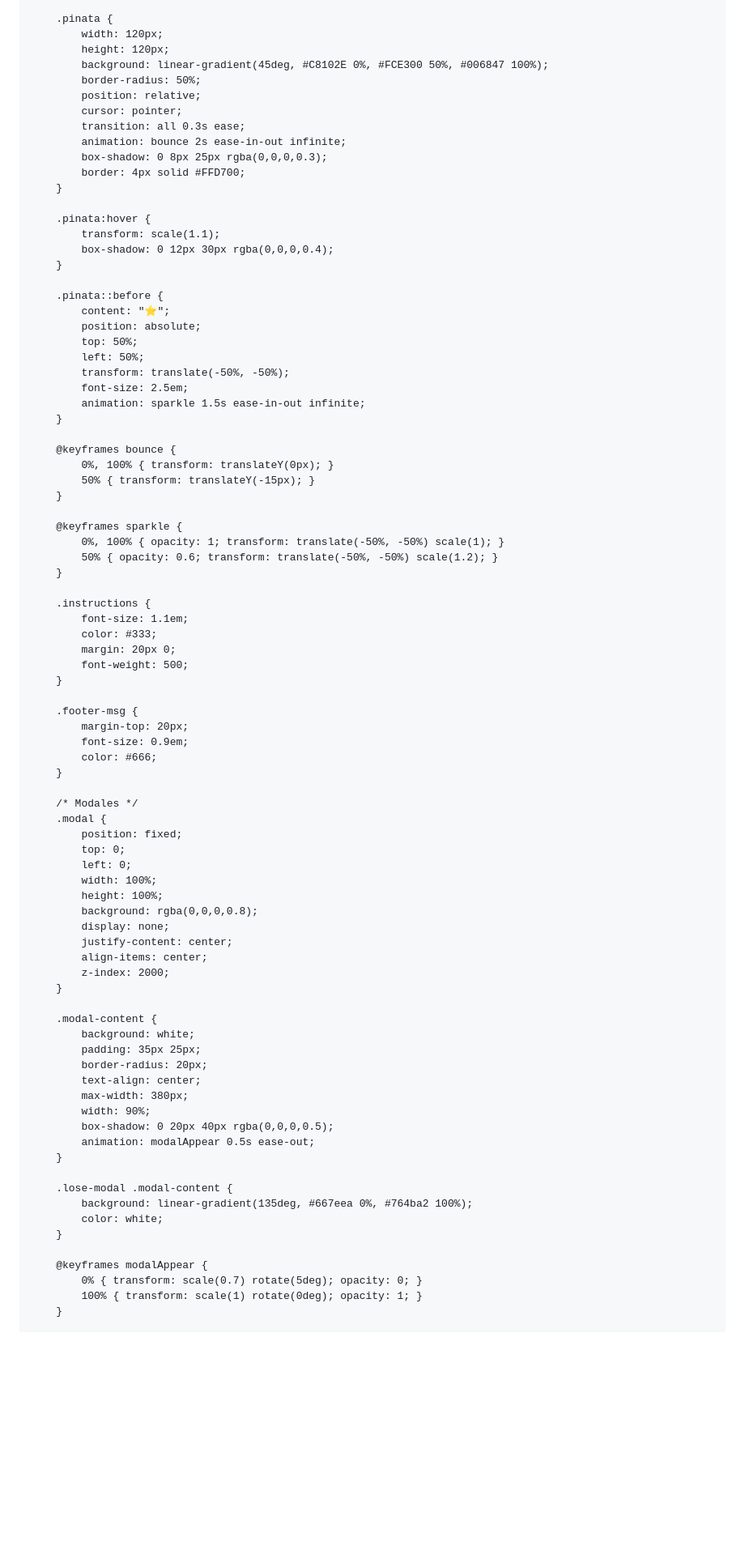
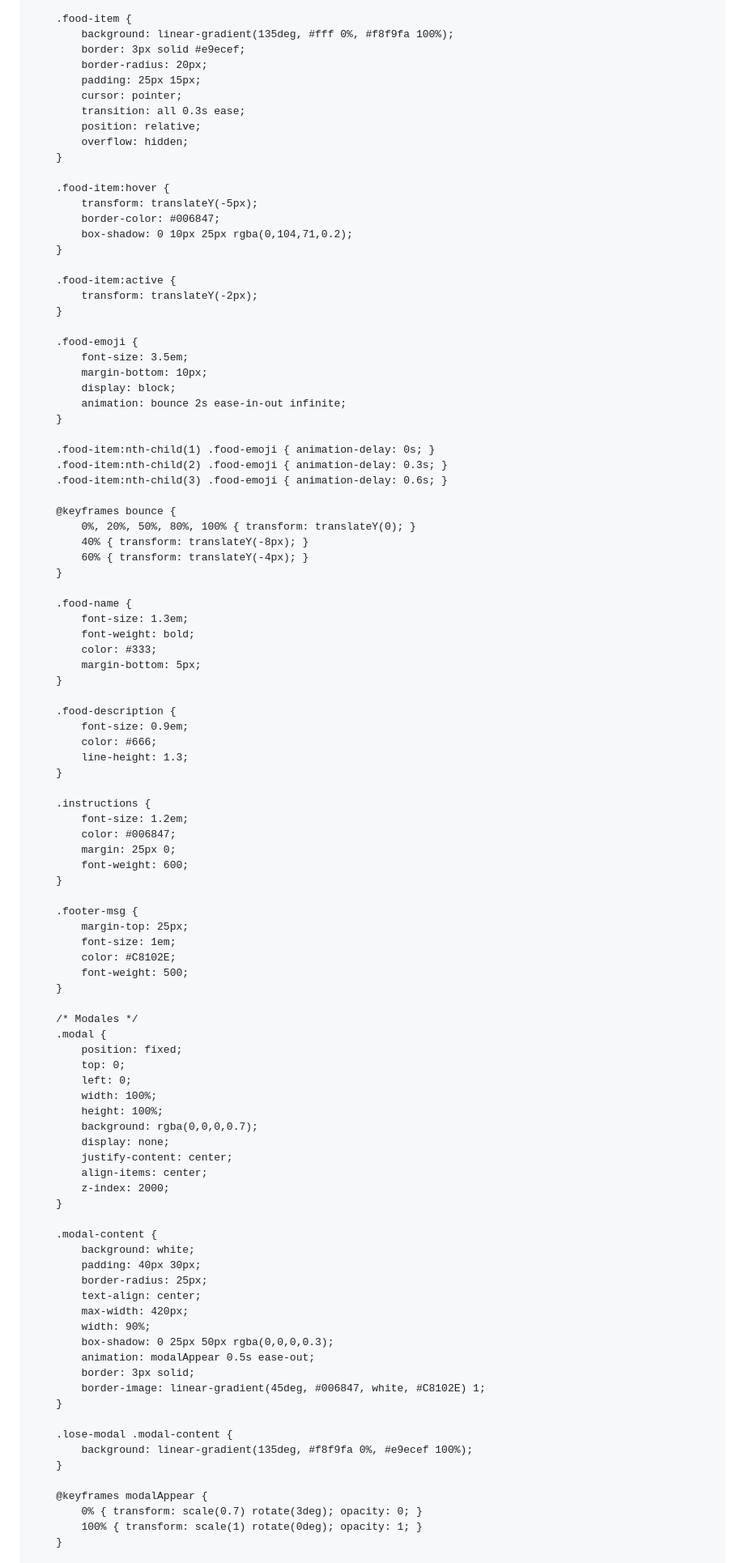
Before and after one commit to resetjuice/celebracion, a Markdown page: README.md, the part around one of its changes. Shown at 81% size. Drawn GitHub-style; blank space fills up the shorter version.

```diff
--- a/README.md
+++ b/README.md
@@ -127,55 +132,69 @@
             margin: 25px 0;
         }
 
-        .pinata {
-            width: 120px;
-            height: 120px;
-            background: linear-gradient(45deg, #C8102E 0%, #FCE300 50%, #006847 100%);
-            border-radius: 50%;
-            position: relative;
+        .food-item {
+            background: linear-gradient(135deg, #fff 0%, #f8f9fa 100%);
+            border: 3px solid #e9ecef;
+            border-radius: 20px;
+            padding: 25px 15px;
             cursor: pointer;
             transition: all 0.3s ease;
-            animation: bounce 2s ease-in-out infinite;
-            box-shadow: 0 8px 25px rgba(0,0,0,0.3);
-            border: 4px solid #FFD700;
+            position: relative;
+            overflow: hidden;
         }
 
-        .pinata:hover {
-            transform: scale(1.1);
-            box-shadow: 0 12px 30px rgba(0,0,0,0.4);
+        .food-item:hover {
+            transform: translateY(-5px);
+            border-color: #006847;
+            box-shadow: 0 10px 25px rgba(0,104,71,0.2);
         }
 
-        .pinata::before {
-            content: "⭐";
-            position: absolute;
-            top: 50%;
-            left: 50%;
-            transform: translate(-50%, -50%);
-            font-size: 2.5em;
-            animation: sparkle 1.5s ease-in-out infinite;
+        .food-item:active {
+            transform: translateY(-2px);
         }
 
-        @keyframes bounce {
-            0%, 100% { transform: translateY(0px); }
-            50% { transform: translateY(-15px); }
+        .food-emoji {
+            font-size: 3.5em;
+            margin-bottom: 10px;
+            display: block;
+            animation: bounce 2s ease-in-out infinite;
         }
 
-        @keyframes sparkle {
-            0%, 100% { opacity: 1; transform: translate(-50%, -50%) scale(1); }
-            50% { opacity: 0.6; transform: translate(-50%, -50%) scale(1.2); }
+        .food-item:nth-child(1) .food-emoji { animation-delay: 0s; }
+        .food-item:nth-child(2) .food-emoji { animation-delay: 0.3s; }
+        .food-item:nth-child(3) .food-emoji { animation-delay: 0.6s; }
+
+        @keyframes bounce {
+            0%, 20%, 50%, 80%, 100% { transform: translateY(0); }
+            40% { transform: translateY(-8px); }
+            60% { transform: translateY(-4px); }
+        }
+
+        .food-name {
+            font-size: 1.3em;
+            font-weight: bold;
+            color: #333;
+            margin-bottom: 5px;
+        }
+
+        .food-description {
+            font-size: 0.9em;
+            color: #666;
+            line-height: 1.3;
         }
 
         .instructions {
-            font-size: 1.1em;
-            color: #333;
-            margin: 20px 0;
-            font-weight: 500;
+            font-size: 1.2em;
+            color: #006847;
+            margin: 25px 0;
+            font-weight: 600;
         }
 
         .footer-msg {
-            margin-top: 20px;
-            font-size: 0.9em;
-            color: #666;
+            margin-top: 25px;
+            font-size: 1em;
+            color: #C8102E;
+            font-weight: 500;
         }
 
         /* Modales */
@@ -185,7 +204,7 @@
             left: 0;
             width: 100%;
             height: 100%;
-            background: rgba(0,0,0,0.8);
+            background: rgba(0,0,0,0.7);
             display: none;
             justify-content: center;
             align-items: center;
@@ -194,22 +213,23 @@
 
         .modal-content {
             background: white;
-            padding: 35px 25px;
-            border-radius: 20px;
+            padding: 40px 30px;
+            border-radius: 25px;
             text-align: center;
-            max-width: 380px;
+            max-width: 420px;
             width: 90%;
-            box-shadow: 0 20px 40px rgba(0,0,0,0.5);
+            box-shadow: 0 25px 50px rgba(0,0,0,0.3);
             animation: modalAppear 0.5s ease-out;
+            border: 3px solid;
+            border-image: linear-gradient(45deg, #006847, white, #C8102E) 1;
         }
 
         .lose-modal .modal-content {
-            background: linear-gradient(135deg, #667eea 0%, #764ba2 100%);
-            color: white;
+            background: linear-gradient(135deg, #f8f9fa 0%, #e9ecef 100%);
         }
 
         @keyframes modalAppear {
-            0% { transform: scale(0.7) rotate(5deg); opacity: 0; }
+            0% { transform: scale(0.7) rotate(3deg); opacity: 0; }
             100% { transform: scale(1) rotate(0deg); opacity: 1; }
         }
 
```
Also changed, not shown: other parts of README.md (+222 -153 lines).
